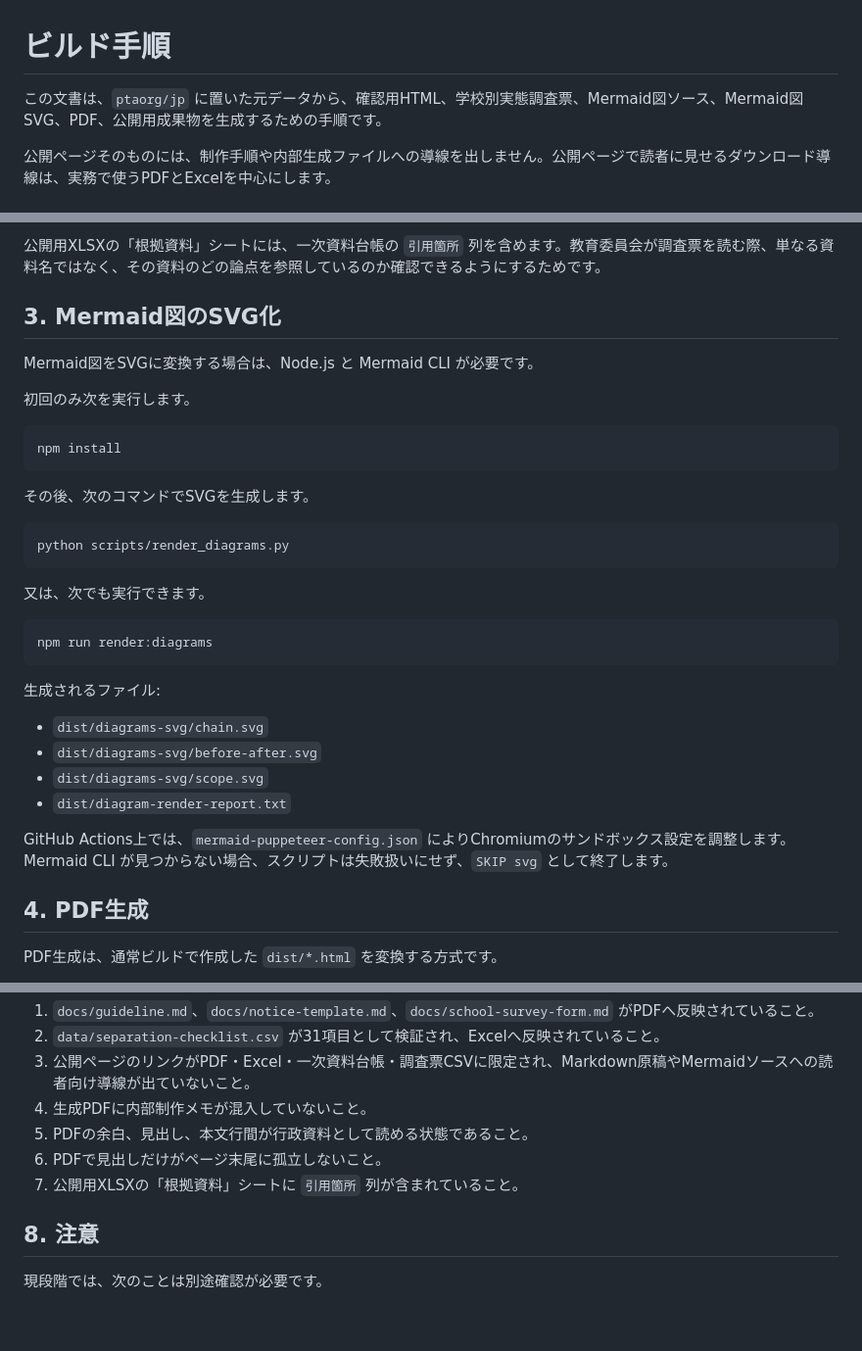
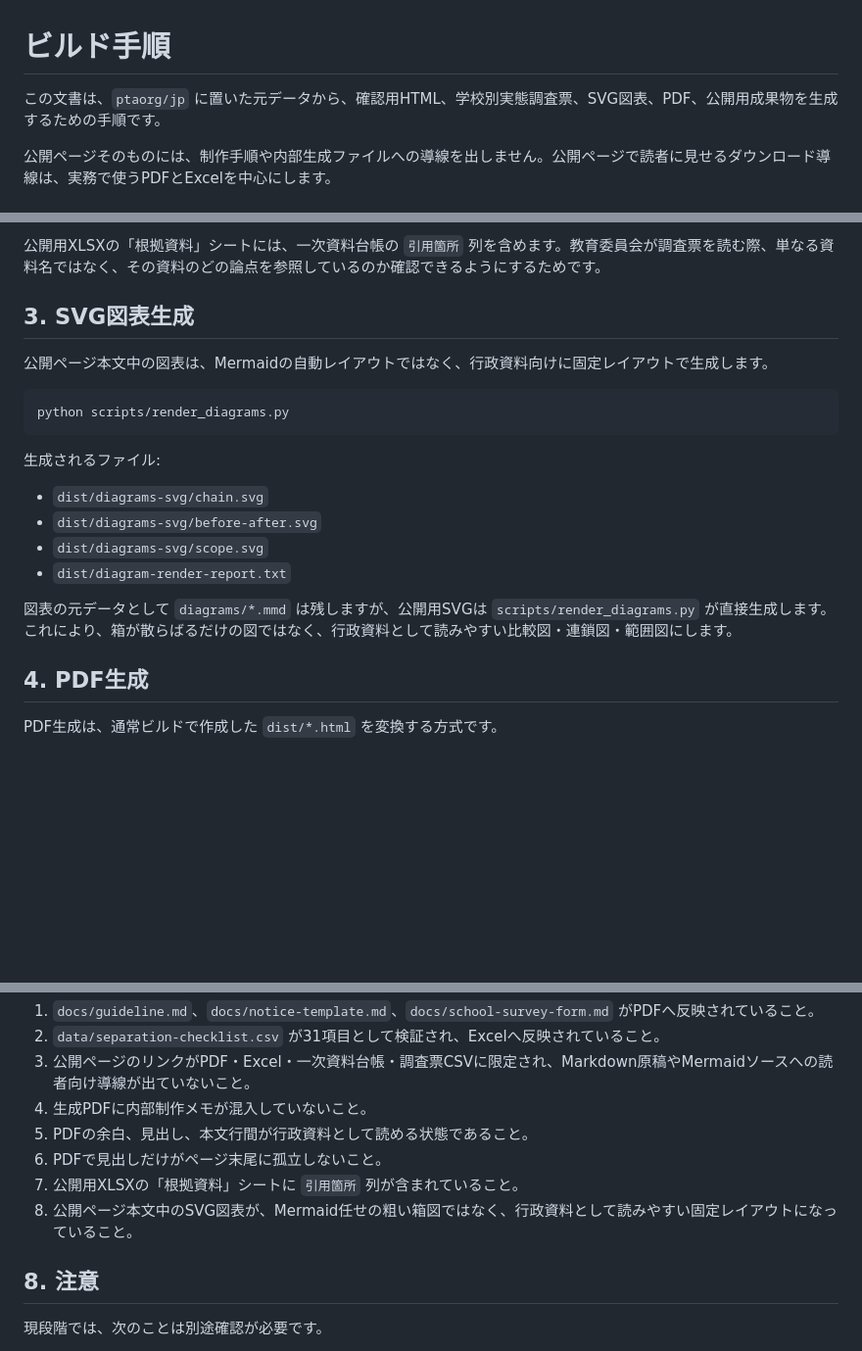
Before and after one commit to ptaorg/jp, a Markdown page: docs/build-instructions.md, 3 parts joined by grey strips. Shown at 98% size. Rendered like a GitHub page; blank space fills up the shorter version.

Commit message:
docs: update diagram generation instructions

````diff
--- a/docs/build-instructions.md
+++ b/docs/build-instructions.md
@@ -1,6 +1,6 @@
 # ビルド手順
 
-この文書は、`ptaorg/jp` に置いた元データから、確認用HTML、学校別実態調査票、Mermaid図ソース、Mermaid図SVG、PDF、公開用成果物を生成するための手順です。
+この文書は、`ptaorg/jp` に置いた元データから、確認用HTML、学校別実態調査票、SVG図表、PDF、公開用成果物を生成するための手順です。
 
 公開ページそのものには、制作手順や内部生成ファイルへの導線を出しません。公開ページで読者に見せるダウンロード導線は、実務で使うPDFとExcelを中心にします。
 
@@ -40,26 +40,12 @@ python scripts/build_plain_xlsx.py
 
 公開用XLSXの「根拠資料」シートには、一次資料台帳の `引用箇所` 列を含めます。教育委員会が調査票を読む際、単なる資料名ではなく、その資料のどの論点を参照しているのか確認できるようにするためです。
 
-## 3. Mermaid図のSVG化
+## 3. SVG図表生成
 
-Mermaid図をSVGに変換する場合は、Node.js と Mermaid CLI が必要です。
-
-初回のみ次を実行します。
-
-```bash
-npm install
-```
-
-その後、次のコマンドでSVGを生成します。
+公開ページ本文中の図表は、Mermaidの自動レイアウトではなく、行政資料向けに固定レイアウトで生成します。
 
 ```bash
 python scripts/render_diagrams.py
-```
-
-又は、次でも実行できます。
-
-```bash
-npm run render:diagrams
 ```
 
 生成されるファイル:
@@ -69,7 +55,7 @@ npm run render:diagrams
 - `dist/diagrams-svg/scope.svg`
 - `dist/diagram-render-report.txt`
 
-GitHub Actions上では、`mermaid-puppeteer-config.json` によりChromiumのサンドボックス設定を調整します。Mermaid CLI が見つからない場合、スクリプトは失敗扱いにせず、`SKIP svg` として終了します。
+図表の元データとして `diagrams/*.mmd` は残しますが、公開用SVGは `scripts/render_diagrams.py` が直接生成します。これにより、箱が散らばるだけの図ではなく、行政資料として読みやすい比較図・連鎖図・範囲図にします。
 
 ## 4. PDF生成
 
@@ -145,6 +131,7 @@ GitHub Actions の `Build public materials` では、ローカル存在確認を
 5. PDFの余白、見出し、本文行間が行政資料として読める状態であること。
 6. PDFで見出しだけがページ末尾に孤立しないこと。
 7. 公開用XLSXの「根拠資料」シートに `引用箇所` 列が含まれていること。
+8. 公開ページ本文中のSVG図表が、Mermaid任せの粗い箱図ではなく、行政資料として読みやすい固定レイアウトになっていること。
 
 ## 8. 注意
 
````
